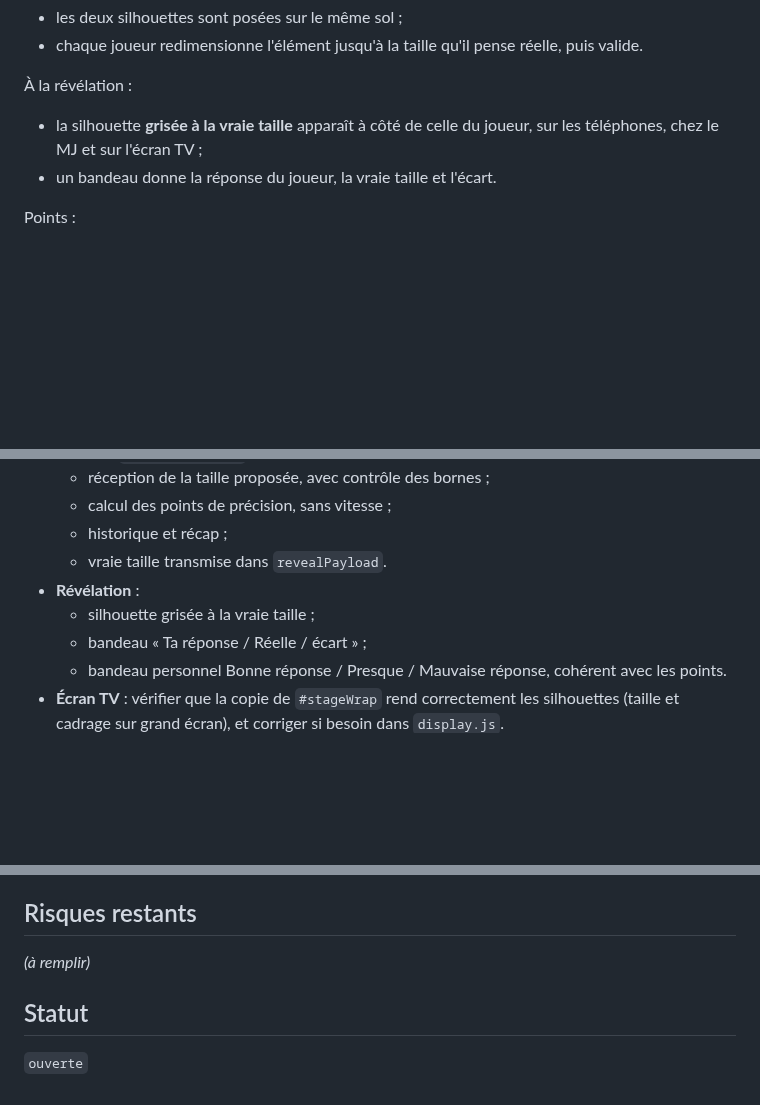
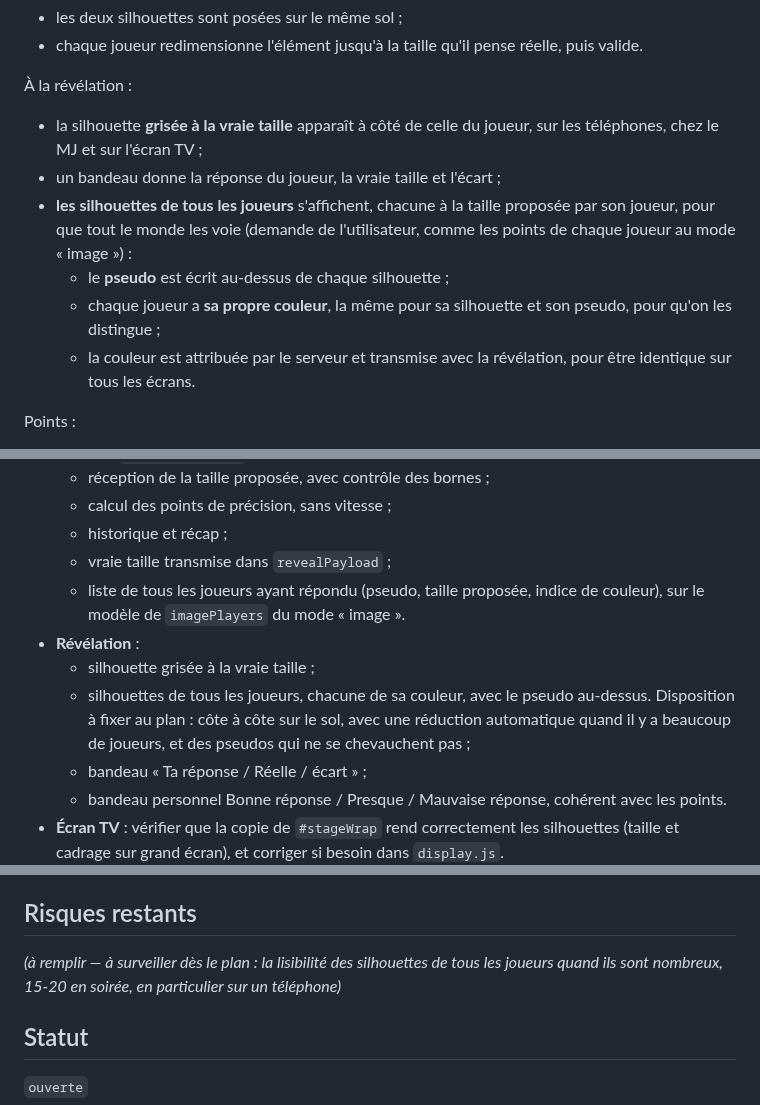
Before and after one commit to jerilycan/Queazy, a Markdown page: docs/agent-tasks/054-question-echelle.md, 3 parts joined by grey strips. Rendered like a GitHub page; blank space fills up the shorter version.

Commit message:
Tâche 054 : silhouettes de tous les joueurs à la révélation
Co-Authored-By: Claude Opus 5.5 <noreply@anthropic.com>
Claude-Session: https://claude.ai/code/session_01KcpmmfdEHe3PHpeM75B2gy

```diff
--- a/docs/agent-tasks/054-question-echelle.md
+++ b/docs/agent-tasks/054-question-echelle.md
@@ -27,7 +27,16 @@ En partie :
 À la révélation :
 - la silhouette **grisée à la vraie taille** apparaît à côté de celle du
   joueur, sur les téléphones, chez le MJ et sur l'écran TV ;
-- un bandeau donne la réponse du joueur, la vraie taille et l'écart.
+- un bandeau donne la réponse du joueur, la vraie taille et l'écart ;
+- **les silhouettes de tous les joueurs** s'affichent, chacune à la
+  taille proposée par son joueur, pour que tout le monde les voie
+  (demande de l'utilisateur, comme les points de chaque joueur au
+  mode « image ») :
+  - le **pseudo** est écrit au-dessus de chaque silhouette ;
+  - chaque joueur a **sa propre couleur**, la même pour sa silhouette et
+    son pseudo, pour qu'on les distingue ;
+  - la couleur est attribuée par le serveur et transmise avec la
+    révélation, pour être identique sur tous les écrans.
 
 Points :
 - **selon la précision uniquement**, sans composante vitesse (décision
@@ -59,9 +68,15 @@ fonctionne donc en « Présenter » comme en « Jouer ».
   - réception de la taille proposée, avec contrôle des bornes ;
   - calcul des points de précision, sans vitesse ;
   - historique et récap ;
-  - vraie taille transmise dans `revealPayload`.
+  - vraie taille transmise dans `revealPayload` ;
+  - liste de tous les joueurs ayant répondu (pseudo, taille proposée,
+    indice de couleur), sur le modèle de `imagePlayers` du mode « image ».
 - **Révélation** :
   - silhouette grisée à la vraie taille ;
+  - silhouettes de tous les joueurs, chacune de sa couleur, avec le pseudo
+    au-dessus. Disposition à fixer au plan : côte à côte sur le sol, avec
+    une réduction automatique quand il y a beaucoup de joueurs, et des
+    pseudos qui ne se chevauchent pas ;
   - bandeau « Ta réponse / Réelle / écart » ;
   - bandeau personnel Bonne réponse / Presque / Mauvaise réponse, cohérent
     avec les points.
@@ -133,7 +148,9 @@ _(à remplir par `/plan-feature`)_
 _(à remplir)_
 
 ## Risques restants
-_(à remplir)_
+_(à remplir — à surveiller dès le plan : la lisibilité des silhouettes de
+tous les joueurs quand ils sont nombreux, 15-20 en soirée, en particulier
+sur un téléphone)_
 
 ## Statut
 `ouverte`
```
